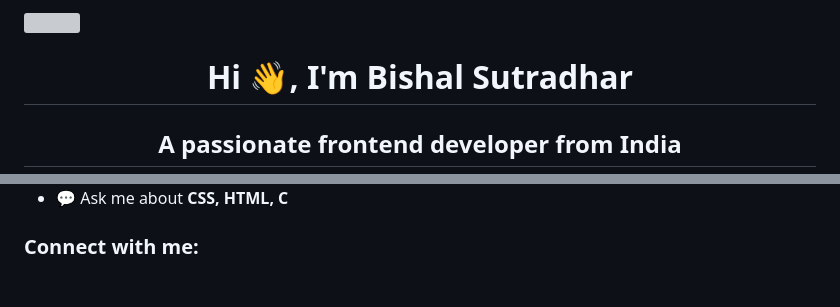
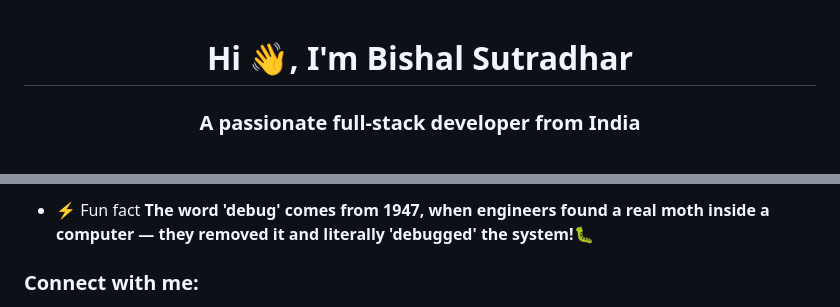
Before and after one commit to Bishal-Sutradhar/Bishal-Sutradhar, a Markdown page: README.md, 2 parts joined by grey strips. Drawn GitHub-style; grey boxes are pictures that could not be loaded.

```diff
--- a/README.md
+++ b/README.md
@@ -2,3 +1,3 @@
 <h1 align="center">Hi 👋, I'm Bishal Sutradhar</h1>
-<h2 align="center">A passionate frontend developer from India</h2>
+<h3 align="center">A passionate full-stack developer from India</h3>
 
@@ -10,6 +7,5 @@
 
-- 💬 Ask me about **CSS, HTML, C**
-
+- ⚡ Fun fact **The word 'debug' comes from 1947, when engineers found a real moth inside a computer — they removed it and literally 'debugged' the system!🐛**
 
 <h3 align="left">Connect with me:</h3>
 <p align="left">
```
Also changed, not shown: other parts of README.md (+6 -13 lines).
